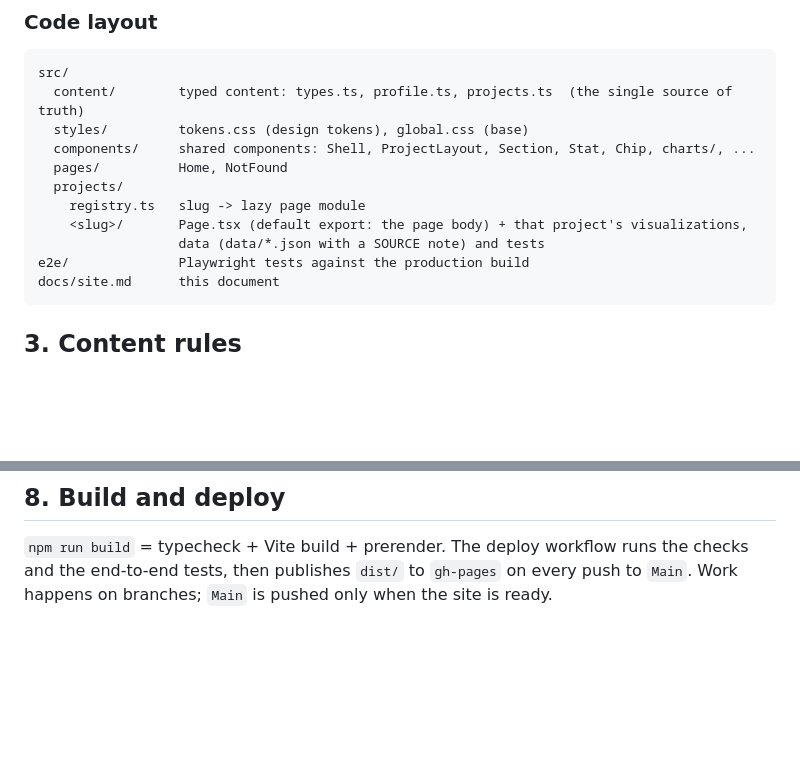
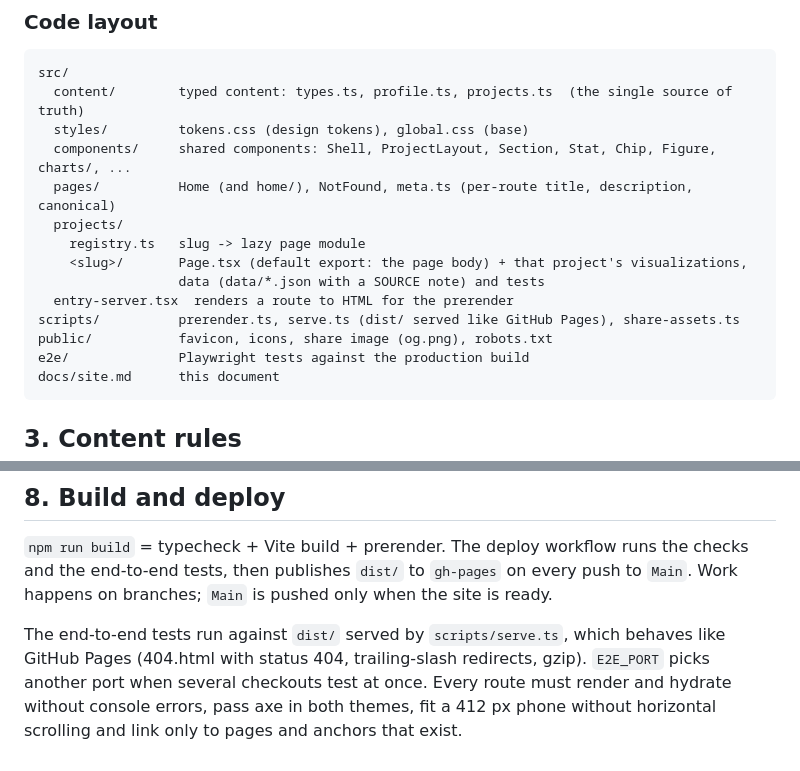
Before and after one commit to MatiiiBL/myportfolio, a Markdown page: docs/site.md, 2 parts joined by grey strips. Drawn GitHub-style; blank space fills up the shorter version.

Commit message:
Describe the site, its commands and its layout in the README and the contract

````diff
--- a/docs/site.md
+++ b/docs/site.md
@@ -31,12 +31,15 @@ search engines and link previews see the content without running JavaScript.
 src/
   content/        typed content: types.ts, profile.ts, projects.ts  (the single source of truth)
   styles/         tokens.css (design tokens), global.css (base)
-  components/     shared components: Shell, ProjectLayout, Section, Stat, Chip, charts/, ...
-  pages/          Home, NotFound
+  components/     shared components: Shell, ProjectLayout, Section, Stat, Chip, Figure, charts/, ...
+  pages/          Home (and home/), NotFound, meta.ts (per-route title, description, canonical)
   projects/
     registry.ts   slug -> lazy page module
     <slug>/       Page.tsx (default export: the page body) + that project's visualizations,
                   data (data/*.json with a SOURCE note) and tests
+  entry-server.tsx  renders a route to HTML for the prerender
+scripts/          prerender.ts, serve.ts (dist/ served like GitHub Pages), share-assets.ts
+public/           favicon, icons, share image (og.png), robots.txt
 e2e/              Playwright tests against the production build
 docs/site.md      this document
 ```
@@ -142,3 +145,9 @@ same:
 `npm run build` = typecheck + Vite build + prerender. The deploy workflow runs the checks and the
 end-to-end tests, then publishes `dist/` to `gh-pages` on every push to `Main`. Work happens on
 branches; `Main` is pushed only when the site is ready.
+
+The end-to-end tests run against `dist/` served by `scripts/serve.ts`, which behaves like GitHub
+Pages (404.html with status 404, trailing-slash redirects, gzip). `E2E_PORT` picks another port
+when several checkouts test at once. Every route must render and hydrate without console errors,
+pass axe in both themes, fit a 412 px phone without horizontal scrolling and link only to pages
+and anchors that exist.
````
Also changed, not shown: 1 other file.
